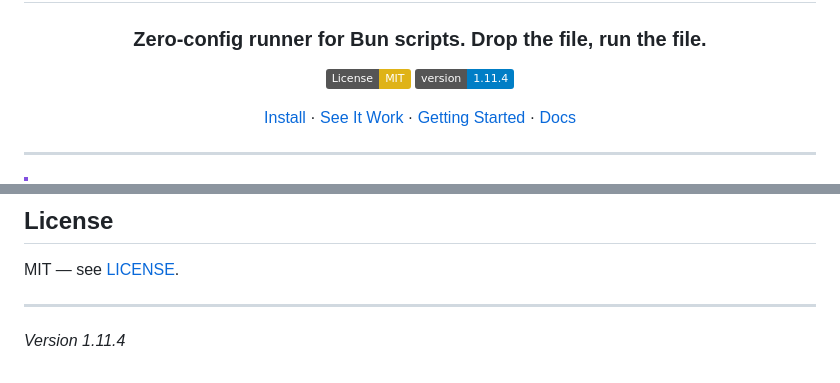
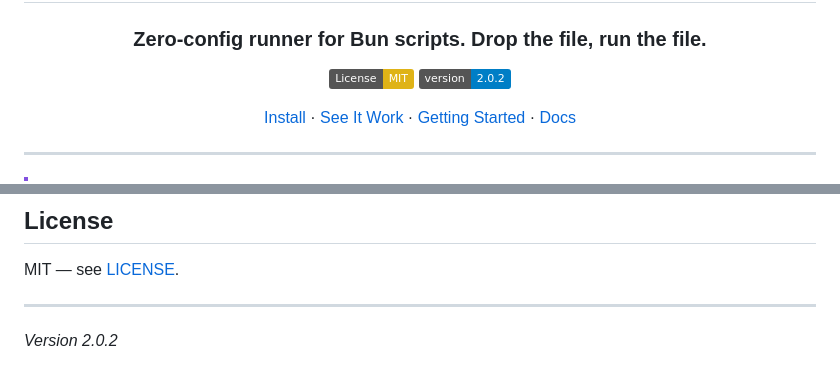
Before and after one commit to lguzzon/runcmd, a Markdown page: README.md, 2 parts joined by grey strips. Drawn GitHub-style; badges without logos.

Commit message:
docs: sync the README badge and footer to 2.0.2
README.md advertised 1.11.4 in the shields badge and the footer while version.txt had been at 2.0.2 since the last release. Both now read 2.0.2.

The release flow carries README from now on, so this is the last manual correction.

```diff
--- a/README.md
+++ b/README.md
@@ -5,7 +5,7 @@
 ### Zero-config runner for Bun scripts. Drop the file, run the file.
 
 [![License: MIT](https://img.shields.io/badge/License-MIT-yellow.svg)](LICENSE)
-[![Version](https://img.shields.io/badge/version-1.11.4-blue)](version.txt)
+[![Version](https://img.shields.io/badge/version-2.0.2-blue)](version.txt)
 
 [Install](#install) · [See It Work](#see-it-work) · [Getting Started](#getting-started) · [Docs](https://lguzzon.github.io/runcmd)
 
@@ -225,4 +225,4 @@ MIT — see [LICENSE](LICENSE).
 
 ---
 
-*Version 1.11.4*
+*Version 2.0.2*
```
